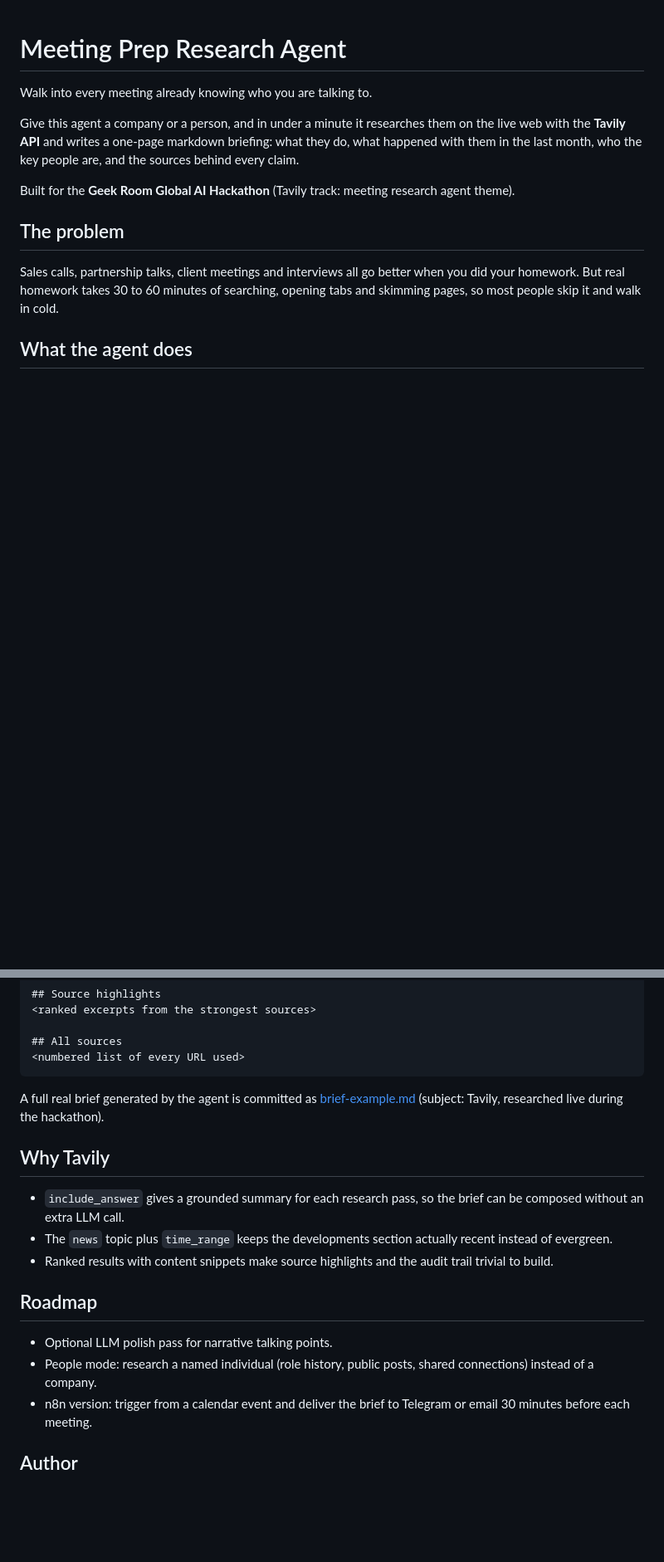
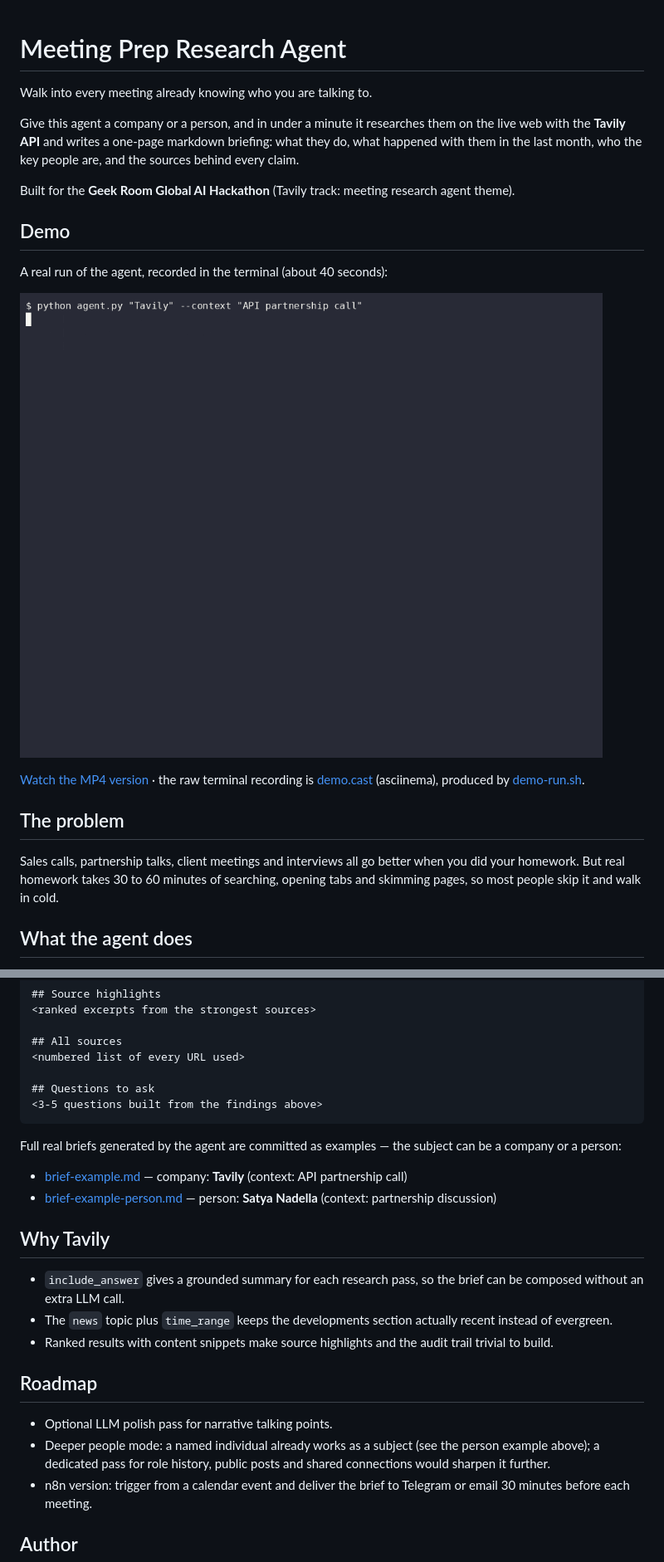
Before and after one commit to ahk1542001-wq/meeting-prep-research-agent, a Markdown page: README.md, 2 parts joined by grey strips. Shown at 83% size. GitHub-like rendering; pictures changed too: demo.gif (added); blank space fills up the shorter version.

````diff
--- a/README.md
+++ b/README.md
@@ -9,6 +9,15 @@ key people are, and the sources behind every claim.
 
 Built for the **Geek Room Global AI Hackathon** (Tavily track: meeting
 research agent theme).
+
+## Demo
+
+A real run of the agent, recorded in the terminal (about 40 seconds):
+
+![Demo: the agent researching Tavily and writing a brief](demo.gif)
+
+[Watch the MP4 version](demo.mp4) · the raw terminal recording is
+[demo.cast](demo.cast) (asciinema), produced by [demo-run.sh](demo-run.sh).
 
 ## The problem
 
@@ -87,11 +99,18 @@ _Meeting context: API partnership call_
 
 ## All sources
 <numbered list of every URL used>
+
+## Questions to ask
+<3-5 questions built from the findings above>
 ```
 
-A full real brief generated by the agent is committed as
-[brief-example.md](brief-example.md) (subject: Tavily, researched live
-during the hackathon).
+Full real briefs generated by the agent are committed as examples —
+the subject can be a company or a person:
+
+- [brief-example.md](brief-example.md) — company: **Tavily**
+  (context: API partnership call)
+- [brief-example-person.md](brief-example-person.md) — person:
+  **Satya Nadella** (context: partnership discussion)
 
 ## Why Tavily
 
@@ -105,8 +124,9 @@ during the hackathon).
 ## Roadmap
 
 - Optional LLM polish pass for narrative talking points.
-- People mode: research a named individual (role history, public posts,
-  shared connections) instead of a company.
+- Deeper people mode: a named individual already works as a subject
+  (see the person example above); a dedicated pass for role history,
+  public posts and shared connections would sharpen it further.
 - n8n version: trigger from a calendar event and deliver the brief to
   Telegram or email 30 minutes before each meeting.
 
````
Also changed, not shown: other parts of README.md (+3 -0 lines), brief-example-person.md (added, +83 -0 lines), brief-example.md (+43 -33 lines), 4 other files.
